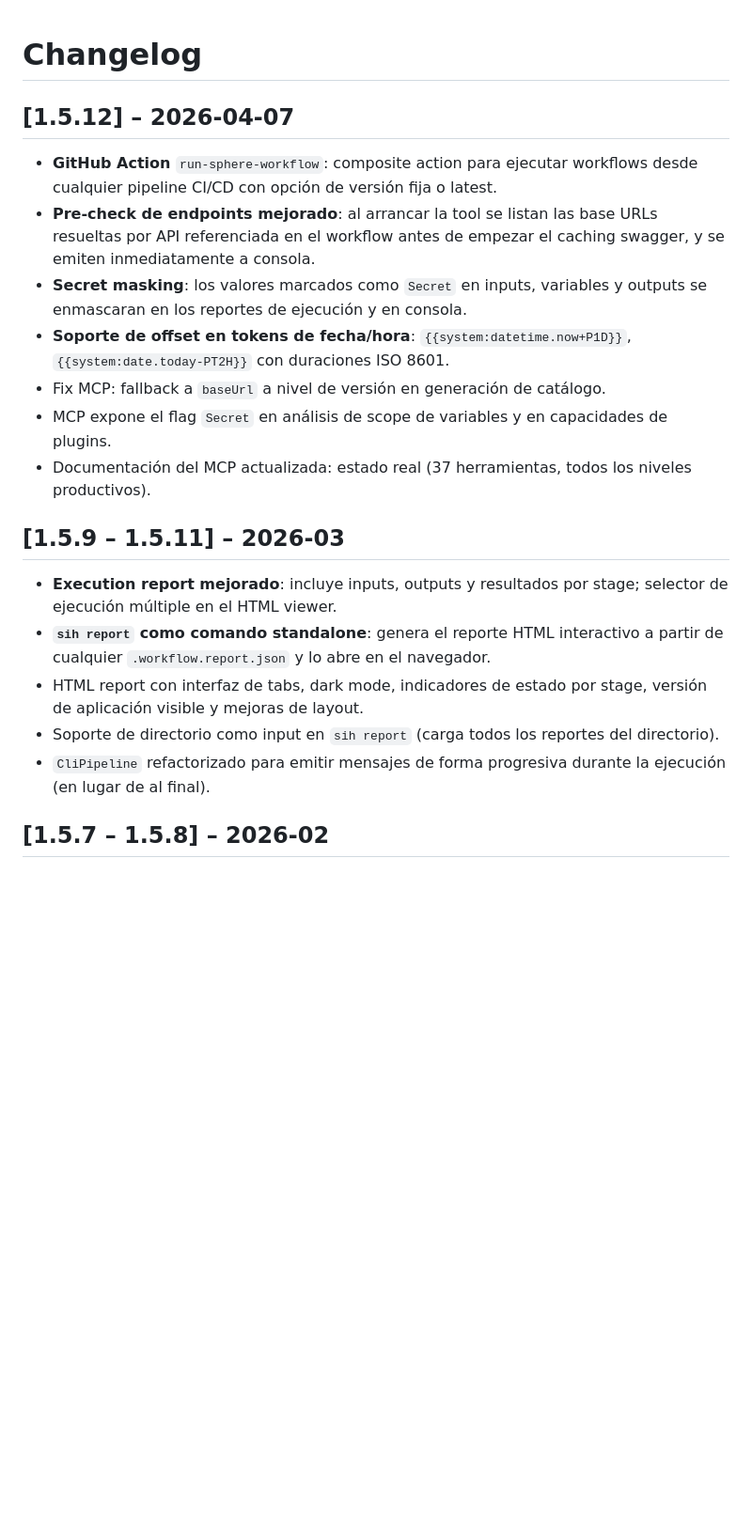
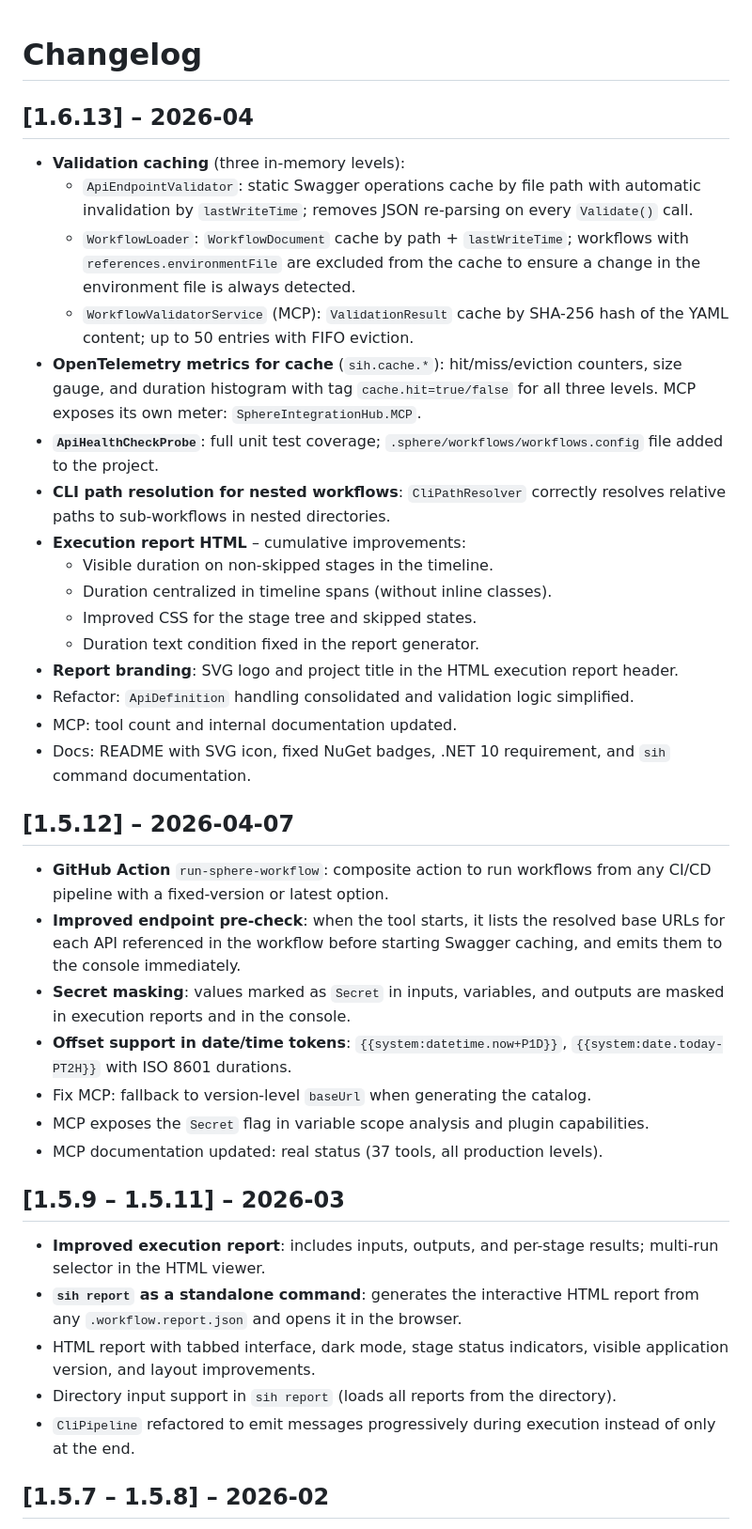
Before and after one commit to PinedaTec-EU/SphereIntegrationHub, a Markdown page: CHANGELOG.md, the part around one of its changes. Shown at 94% size. Drawn GitHub-style; blank space fills up the shorter version.

```diff
--- a/CHANGELOG.md
+++ b/CHANGELOG.md
@@ -1,22 +1,41 @@
 # Changelog
+
+## [1.6.13] – 2026-04
+
+- **Validation caching** (three in-memory levels):
+  - `ApiEndpointValidator`: static Swagger operations cache by file path with automatic invalidation by `lastWriteTime`; removes JSON re-parsing on every `Validate()` call.
+  - `WorkflowLoader`: `WorkflowDocument` cache by path + `lastWriteTime`; workflows with `references.environmentFile` are excluded from the cache to ensure a change in the environment file is always detected.
+  - `WorkflowValidatorService` (MCP): `ValidationResult` cache by SHA-256 hash of the YAML content; up to 50 entries with FIFO eviction.
+- **OpenTelemetry metrics for cache** (`sih.cache.*`): hit/miss/eviction counters, size gauge, and duration histogram with tag `cache.hit=true/false` for all three levels. MCP exposes its own meter: `SphereIntegrationHub.MCP`.
+- **`ApiHealthCheckProbe`**: full unit test coverage; `.sphere/workflows/workflows.config` file added to the project.
+- **CLI path resolution for nested workflows**: `CliPathResolver` correctly resolves relative paths to sub-workflows in nested directories.
+- **Execution report HTML** – cumulative improvements:
+  - Visible duration on non-skipped stages in the timeline.
+  - Duration centralized in timeline spans (without inline classes).
+  - Improved CSS for the stage tree and skipped states.
+  - Duration text condition fixed in the report generator.
+- **Report branding**: SVG logo and project title in the HTML execution report header.
+- Refactor: `ApiDefinition` handling consolidated and validation logic simplified.
+- MCP: tool count and internal documentation updated.
+- Docs: README with SVG icon, fixed NuGet badges, .NET 10 requirement, and `sih` command documentation.
 
 ## [1.5.12] – 2026-04-07
 
-- **GitHub Action** `run-sphere-workflow`: composite action para ejecutar workflows desde cualquier pipeline CI/CD con opción de versión fija o latest.
-- **Pre-check de endpoints mejorado**: al arrancar la tool se listan las base URLs resueltas por API referenciada en el workflow antes de empezar el caching swagger, y se emiten inmediatamente a consola.
-- **Secret masking**: los valores marcados como `Secret` en inputs, variables y outputs se enmascaran en los reportes de ejecución y en consola.
-- **Soporte de offset en tokens de fecha/hora**: `{{system:datetime.now+P1D}}`, `{{system:date.today-PT2H}}` con duraciones ISO 8601.
-- Fix MCP: fallback a `baseUrl` a nivel de versión en generación de catálogo.
-- MCP expone el flag `Secret` en análisis de scope de variables y en capacidades de plugins.
-- Documentación del MCP actualizada: estado real (37 herramientas, todos los niveles productivos).
+- **GitHub Action** `run-sphere-workflow`: composite action to run workflows from any CI/CD pipeline with a fixed-version or latest option.
+- **Improved endpoint pre-check**: when the tool starts, it lists the resolved base URLs for each API referenced in the workflow before starting Swagger caching, and emits them to the console immediately.
+- **Secret masking**: values marked as `Secret` in inputs, variables, and outputs are masked in execution reports and in the console.
+- **Offset support in date/time tokens**: `{{system:datetime.now+P1D}}`, `{{system:date.today-PT2H}}` with ISO 8601 durations.
+- Fix MCP: fallback to version-level `baseUrl` when generating the catalog.
+- MCP exposes the `Secret` flag in variable scope analysis and plugin capabilities.
+- MCP documentation updated: real status (37 tools, all production levels).
 
 ## [1.5.9 – 1.5.11] – 2026-03
 
-- **Execution report mejorado**: incluye inputs, outputs y resultados por stage; selector de ejecución múltiple en el HTML viewer.
-- **`sih report` como comando standalone**: genera el reporte HTML interactivo a partir de cualquier `.workflow.report.json` y lo abre en el navegador.
-- HTML report con interfaz de tabs, dark mode, indicadores de estado por stage, versión de aplicación visible y mejoras de layout.
-- Soporte de directorio como input en `sih report` (carga todos los reportes del directorio).
-- `CliPipeline` refactorizado para emitir mensajes de forma progresiva durante la ejecución (en lugar de al final).
+- **Improved execution report**: includes inputs, outputs, and per-stage results; multi-run selector in the HTML viewer.
+- **`sih report` as a standalone command**: generates the interactive HTML report from any `.workflow.report.json` and opens it in the browser.
+- HTML report with tabbed interface, dark mode, stage status indicators, visible application version, and layout improvements.
+- Directory input support in `sih report` (loads all reports from the directory).
+- `CliPipeline` refactored to emit messages progressively during execution instead of only at the end.
 
 ## [1.5.7 – 1.5.8] – 2026-02
 
```
Also changed, not shown: other parts of CHANGELOG.md (+46 -46 lines).
